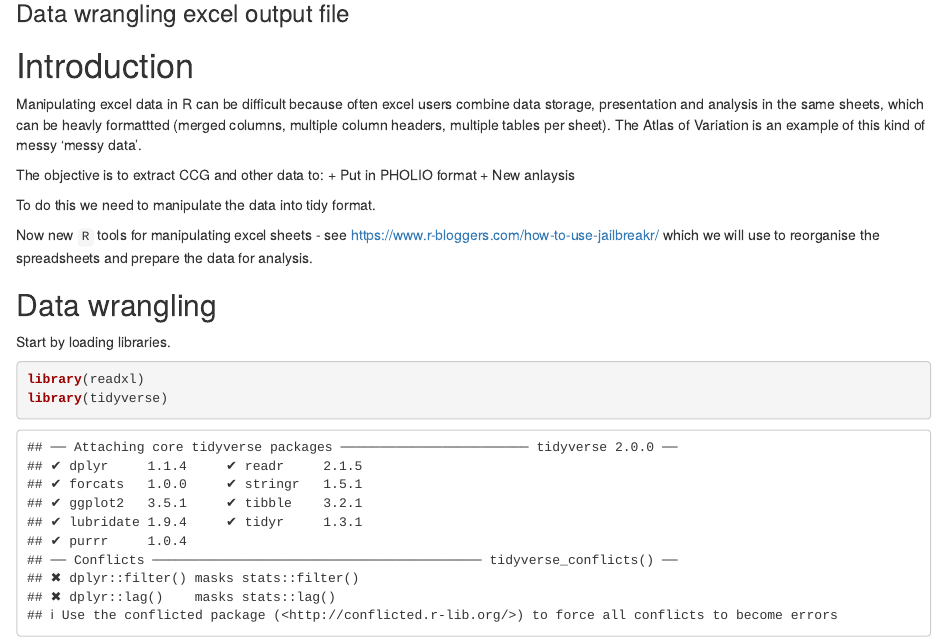
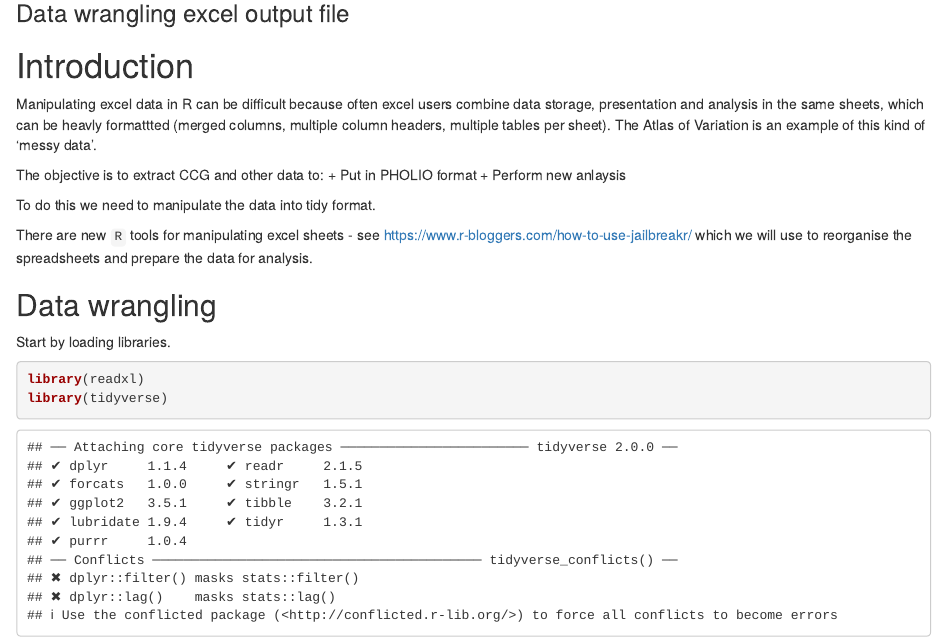
Before and after one commit to julianflowers/Data-science, an R Markdown document (Atlas_of_variation.Rmd): the page in a window 1100 px wide, from 80 px down. Rendered offline with R 4.5, knitr and Pandoc, with nearby package versions; some code elsewhere in the file could not run offline.

Commit message:
Update Atlas_of_variation.Rmd

```diff
--- a/Atlas_of_variation.Rmd
+++ b/Atlas_of_variation.Rmd
@@ -10,16 +10,16 @@ editor_options:
 
 # Introduction
 
-Manipulating excel data in R can be difficult because often excel users combine data storage, presentation and analysis in the same sheets, which can be heavly formattted (merged columns, multiple column headers, multiple tables per sheet). The Atlas of Variation is an example of this kind of messy 'messy data'.
+Manipulating excel data in R can be difficult because often excel users combine data storage, presentation and analysis in the same sheets, which can be heavly formattted (merged columns, multiple column headers, multiple tables per sheet). The Atlas of Variation is an example of this kind of 'messy data'.
 
 
 The objective is to extract CCG and other data to:
     + Put in PHOLIO format
-    + New anlaysis
+    + Perform new anlaysis
 
 To do this we need to manipulate the data into tidy format.
 
-Now new `R` tools for manipulating excel sheets - see <https://www.r-bloggers.com/how-to-use-jailbreakr/> which we will use to reorganise the spreadsheets and prepare the data for analysis.
+There are new `R` tools for manipulating excel sheets - see <https://www.r-bloggers.com/how-to-use-jailbreakr/> which we will use to reorganise the spreadsheets and prepare the data for analysis.
 
 ## Data wrangling
 
```
